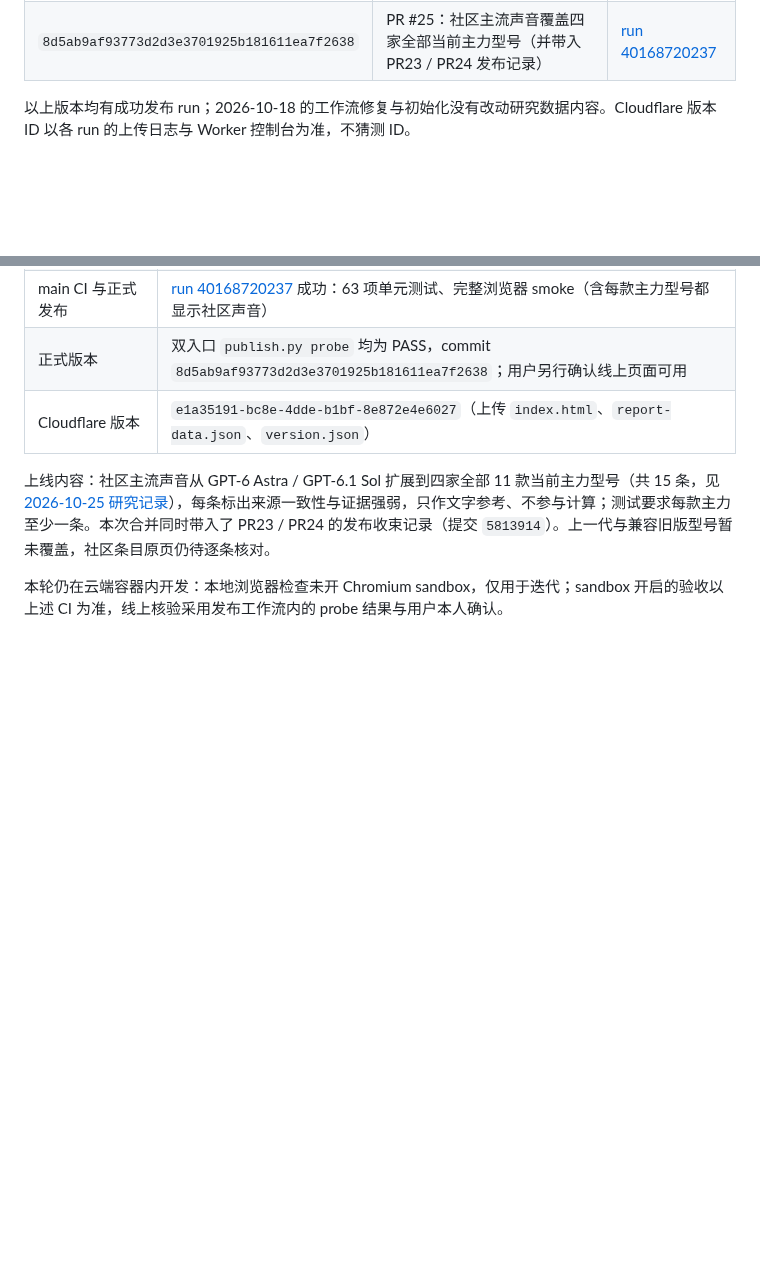
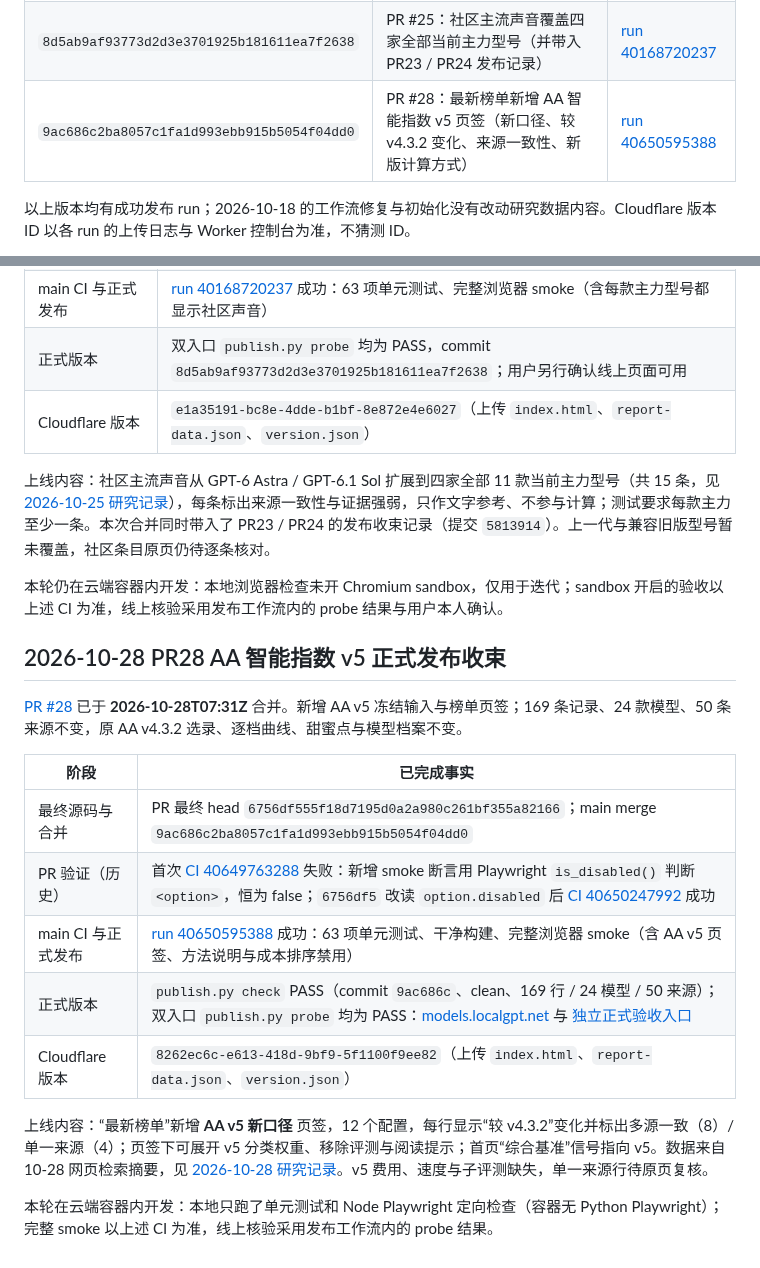
Before and after one commit to pysugar/model-observatory, a Markdown page: RELEASES.md, 2 parts joined by grey strips. GitHub-like rendering; blank space fills up the shorter version.

```diff
--- a/RELEASES.md
+++ b/RELEASES.md
@@ -20,6 +20,7 @@
 | `3c4080fd844c4d401b70b2449682a7310c09b7d7` | PR #23：更优替代列名改为“同预算最强”、去掉页面上的内部说明（仅文案） | [run 40161424122](https://github.com/pysugar/model-observatory/actions/runs/40161424122) |
 | `288defa3ffc7029e20c2a98a52e1ccf95a2a7e22` | PR #24：不限预算推荐、过度思考避坑、别默认最高档的场景、按工作阶段的主流档位、社区主流声音 | [run 40163673486](https://github.com/pysugar/model-observatory/actions/runs/40163673486) |
 | `8d5ab9af93773d2d3e3701925b181611ea7f2638` | PR #25：社区主流声音覆盖四家全部当前主力型号（并带入 PR23 / PR24 发布记录） | [run 40168720237](https://github.com/pysugar/model-observatory/actions/runs/40168720237) |
+| `9ac686c2ba8057c1fa1d993ebb915b5054f04dd0` | PR #28：最新榜单新增 AA 智能指数 v5 页签（新口径、较 v4.3.2 变化、来源一致性、新版计算方式） | [run 40650595388](https://github.com/pysugar/model-observatory/actions/runs/40650595388) |
 
 以上版本均有成功发布 run；2026-10-18 的工作流修复与初始化没有改动研究数据内容。Cloudflare 版本 ID 以各 run 的上传日志与 Worker 控制台为准，不猜测 ID。
 
@@ -154,3 +155,19 @@
 上线内容：社区主流声音从 GPT-6 Astra / GPT-6.1 Sol 扩展到四家全部 11 款当前主力型号（共 15 条，见 [2026-10-25 研究记录](research/2026-10-25/README.md)），每条标出来源一致性与证据强弱，只作文字参考、不参与计算；测试要求每款主力至少一条。本次合并同时带入了 PR23 / PR24 的发布收束记录（提交 `5813914`）。上一代与兼容旧版型号暂未覆盖，社区条目原页仍待逐条核对。
 
 本轮仍在云端容器内开发：本地浏览器检查未开 Chromium sandbox，仅用于迭代；sandbox 开启的验收以上述 CI 为准，线上核验采用发布工作流内的 probe 结果与用户本人确认。
+
+## 2026-10-28 PR28 AA 智能指数 v5 正式发布收束
+
+[PR #28](https://github.com/pysugar/model-observatory/pull/28) 已于 **2026-10-28T07:31Z** 合并。新增 AA v5 冻结输入与榜单页签；169 条记录、24 款模型、50 条来源不变，原 AA v4.3.2 选录、逐档曲线、甜蜜点与模型档案不变。
+
+| 阶段 | 已完成事实 |
+| --- | --- |
+| 最终源码与合并 | PR 最终 head `6756df555f18d7195d0a2a980c261bf355a82166`；main merge `9ac686c2ba8057c1fa1d993ebb915b5054f04dd0` |
+| PR 验证（历史） | 首次 [CI 40649763288](https://github.com/pysugar/model-observatory/actions/runs/40649763288) 失败：新增 smoke 断言用 Playwright `is_disabled()` 判断 `<option>`，恒为 false；`6756df5` 改读 `option.disabled` 后 [CI 40650247992](https://github.com/pysugar/model-observatory/actions/runs/40650247992) 成功 |
+| main CI 与正式发布 | [run 40650595388](https://github.com/pysugar/model-observatory/actions/runs/40650595388) 成功：63 项单元测试、干净构建、完整浏览器 smoke（含 AA v5 页签、方法说明与成本排序禁用） |
+| 正式版本 | `publish.py check` PASS（commit `9ac686c`、clean、169 行 / 24 模型 / 50 来源）；双入口 `publish.py probe` 均为 PASS：[models.localgpt.net](https://models.localgpt.net) 与 [独立正式验收入口](https://model-observatory.openai-proxy-local.workers.dev) |
+| Cloudflare 版本 | `8262ec6c-e613-418d-9bf9-5f1100f9ee82`（上传 `index.html`、`report-data.json`、`version.json`） |
+
+上线内容：“最新榜单”新增 **AA v5 新口径** 页签，12 个配置，每行显示“较 v4.3.2”变化并标出多源一致（8）/ 单一来源（4）；页签下可展开 v5 分类权重、移除评测与阅读提示；首页“综合基准”信号指向 v5。数据来自 10-28 网页检索摘要，见 [2026-10-28 研究记录](research/2026-10-28/README.md)。v5 费用、速度与子评测缺失，单一来源行待原页复核。
+
+本轮在云端容器内开发：本地只跑了单元测试和 Node Playwright 定向检查（容器无 Python Playwright）；完整 smoke 以上述 CI 为准，线上核验采用发布工作流内的 probe 结果。
```
Also changed, not shown: README.md (+3 -1 lines).
